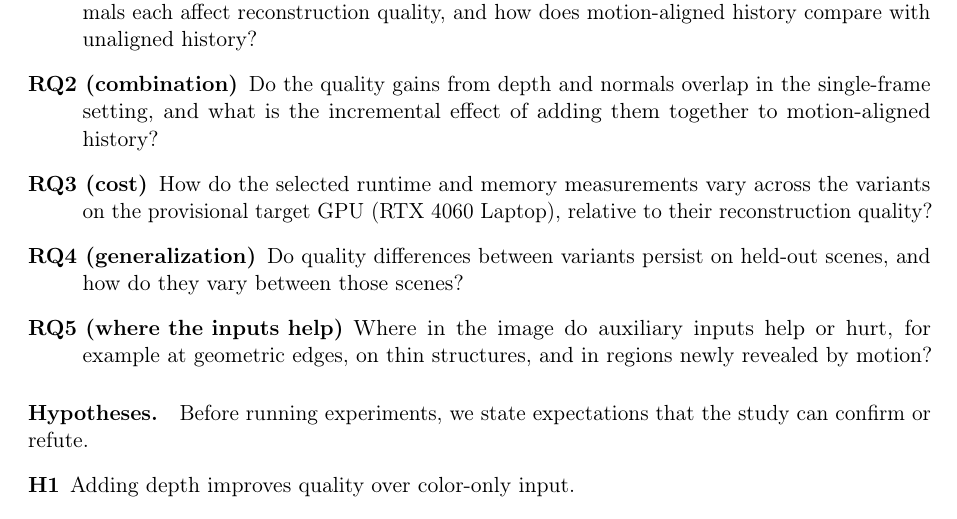
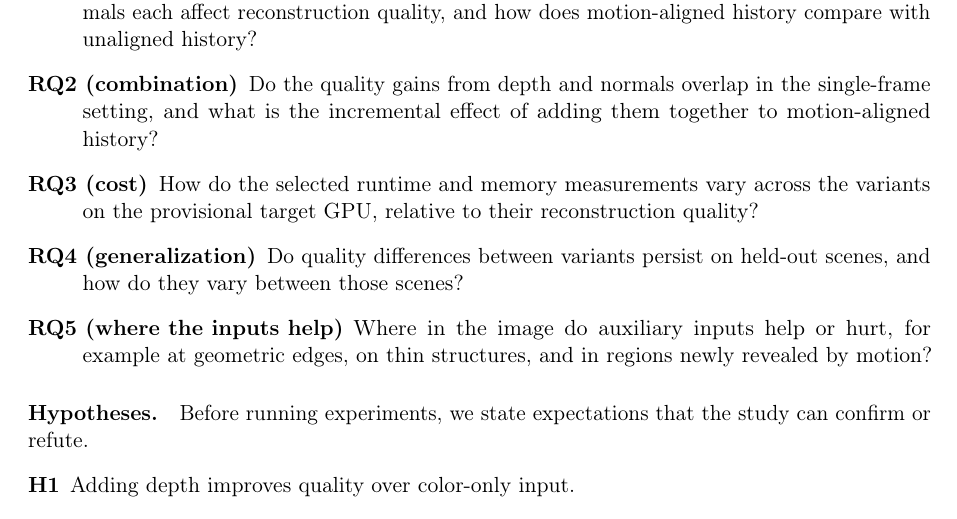
Before and after one commit to 991o2o9/An-Ablation-Study-of-Auxiliary-Inputs-for-Lightweight-Neural-Upscaling-in-Real-Time-Rendering, a LaTeX paper (04_Drafts/paper/main.tex): part of page 3 of 6, cut so that both start at the same text. Compiled offline with pdfLaTeX.

Commit message:
Remove specific GPU model from provisional cost question
Co-authored-by: Zhanbolot Kydyraliev <220599209+Lemming-CS@users.noreply.github.com>

```diff
--- a/04_Drafts/paper/main.tex
+++ b/04_Drafts/paper/main.tex
@@ -96,7 +96,7 @@ motion-aligned history compare with unaligned history?
 in the single-frame setting, and what is the incremental effect of adding
 them together to motion-aligned history?
 \item[RQ3 (cost)] How do the selected runtime and memory measurements vary
-across the variants on the provisional target GPU (RTX 4060 Laptop),
+across the variants on the provisional target GPU,
 relative to their reconstruction quality?
 \item[RQ4 (generalization)] Do quality differences between variants persist
 on held-out scenes, and how do they vary between those scenes?
```
